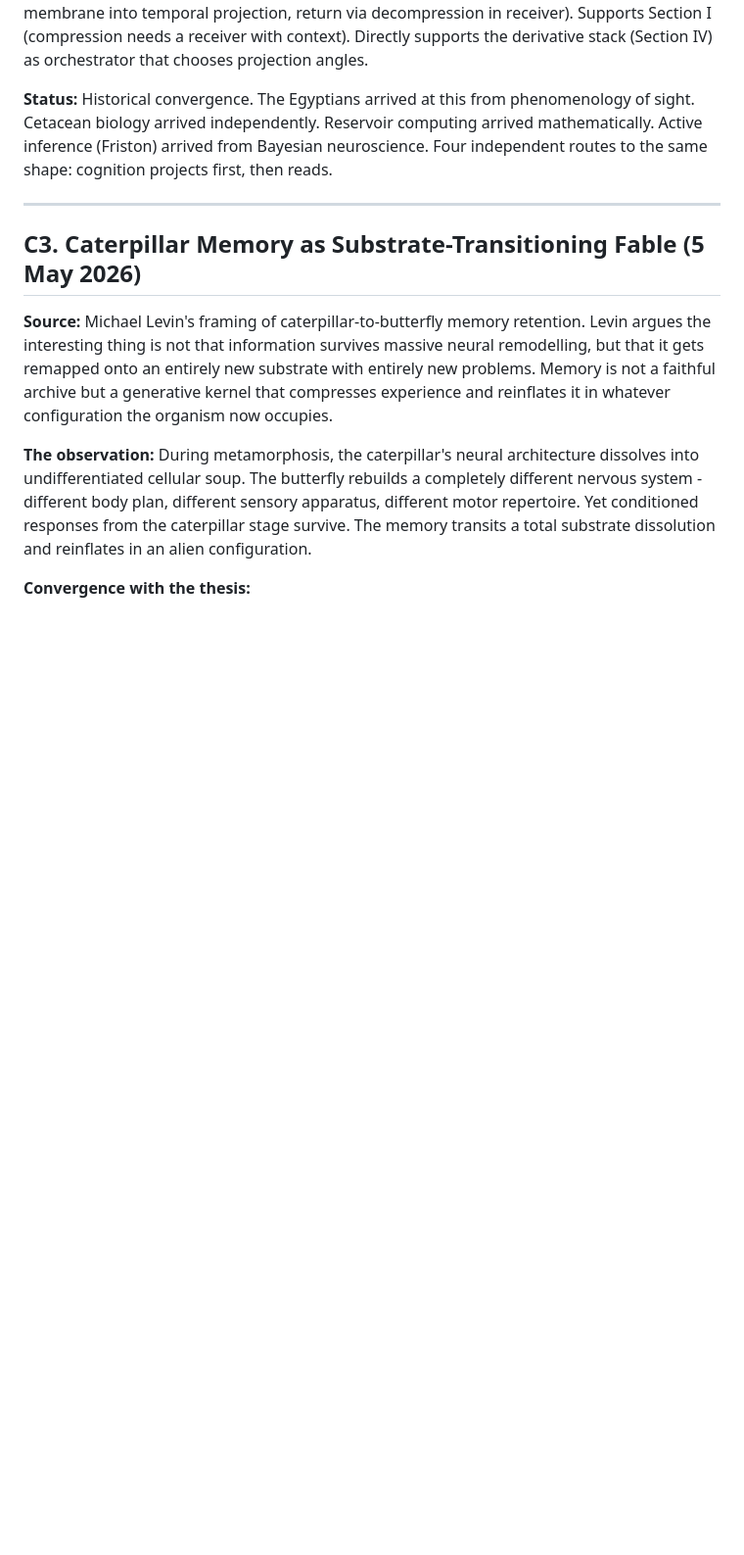
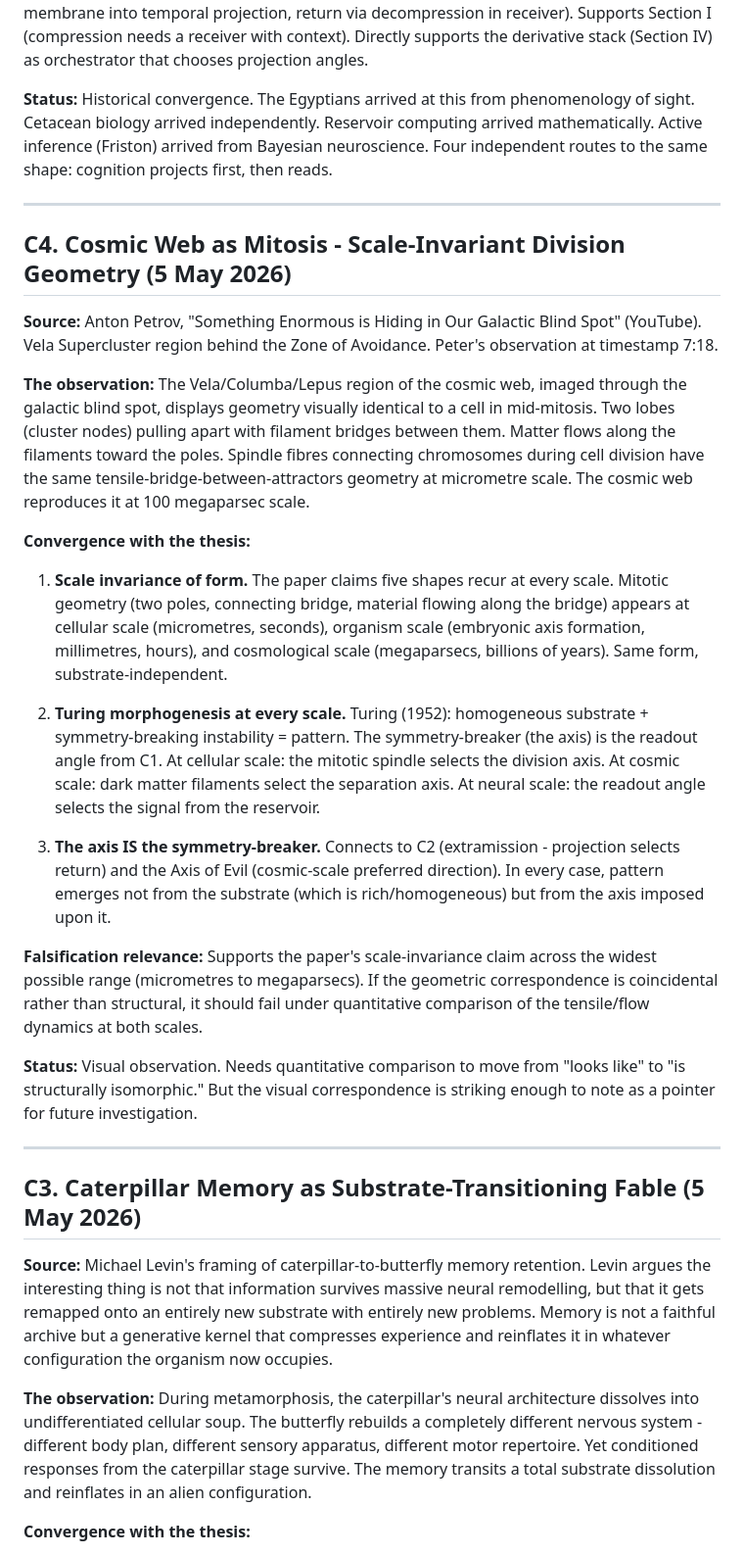
Before and after one commit to agilemeshnet/theshapeofthought, a Markdown page: CONJECTURES.md, the part around the change. Shown at 98% size. Drawn GitHub-style; blank space fills up the shorter version.

Commit message:
Add C4: Cosmic web as mitosis - scale-invariant division geometry
Vela/Columba/Lepus region displays mid-mitosis geometry at megaparsec
scale. Same tensile-bridge-between-attractors form as cellular division.
Turing morphogenesis: axis is the symmetry-breaker at every scale.

Co-Authored-By: Claude Opus 4.6 <noreply@anthropic.com>

```diff
--- a/CONJECTURES.md
+++ b/CONJECTURES.md
@@ -53,6 +53,26 @@ Kirsanov's line: "You just have to look at it from the right angle and the infor
 
 ---
 
+## C4. Cosmic Web as Mitosis - Scale-Invariant Division Geometry (5 May 2026)
+
+**Source:** Anton Petrov, "Something Enormous is Hiding in Our Galactic Blind Spot" (YouTube). Vela Supercluster region behind the Zone of Avoidance. Peter's observation at timestamp 7:18.
+
+**The observation:** The Vela/Columba/Lepus region of the cosmic web, imaged through the galactic blind spot, displays geometry visually identical to a cell in mid-mitosis. Two lobes (cluster nodes) pulling apart with filament bridges between them. Matter flows along the filaments toward the poles. Spindle fibres connecting chromosomes during cell division have the same tensile-bridge-between-attractors geometry at micrometre scale. The cosmic web reproduces it at 100 megaparsec scale.
+
+**Convergence with the thesis:**
+
+1. **Scale invariance of form.** The paper claims five shapes recur at every scale. Mitotic geometry (two poles, connecting bridge, material flowing along the bridge) appears at cellular scale (micrometres, seconds), organism scale (embryonic axis formation, millimetres, hours), and cosmological scale (megaparsecs, billions of years). Same form, substrate-independent.
+
+2. **Turing morphogenesis at every scale.** Turing (1952): homogeneous substrate + symmetry-breaking instability = pattern. The symmetry-breaker (the axis) is the readout angle from C1. At cellular scale: the mitotic spindle selects the division axis. At cosmic scale: dark matter filaments select the separation axis. At neural scale: the readout angle selects the signal from the reservoir.
+
+3. **The axis IS the symmetry-breaker.** Connects to C2 (extramission - projection selects return) and the Axis of Evil (cosmic-scale preferred direction). In every case, pattern emerges not from the substrate (which is rich/homogeneous) but from the axis imposed upon it.
+
+**Falsification relevance:** Supports the paper's scale-invariance claim across the widest possible range (micrometres to megaparsecs). If the geometric correspondence is coincidental rather than structural, it should fail under quantitative comparison of the tensile/flow dynamics at both scales.
+
+**Status:** Visual observation. Needs quantitative comparison to move from "looks like" to "is structurally isomorphic." But the visual correspondence is striking enough to note as a pointer for future investigation.
+
+---
+
 ## C3. Caterpillar Memory as Substrate-Transitioning Fable (5 May 2026)
 
 **Source:** Michael Levin's framing of caterpillar-to-butterfly memory retention. Levin argues the interesting thing is not that information survives massive neural remodelling, but that it gets remapped onto an entirely new substrate with entirely new problems. Memory is not a faithful archive but a generative kernel that compresses experience and reinflates it in whatever configuration the organism now occupies.
```
